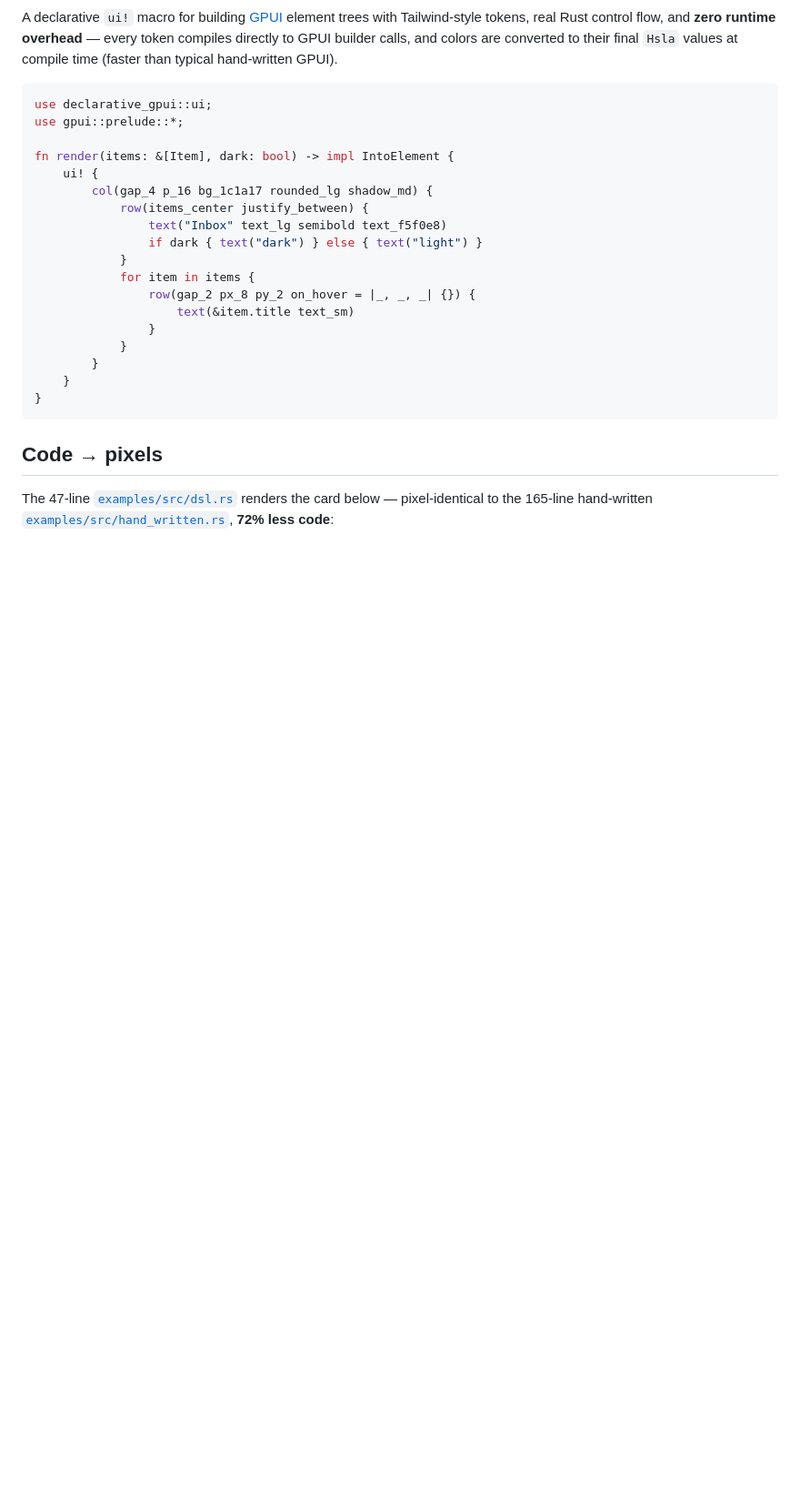
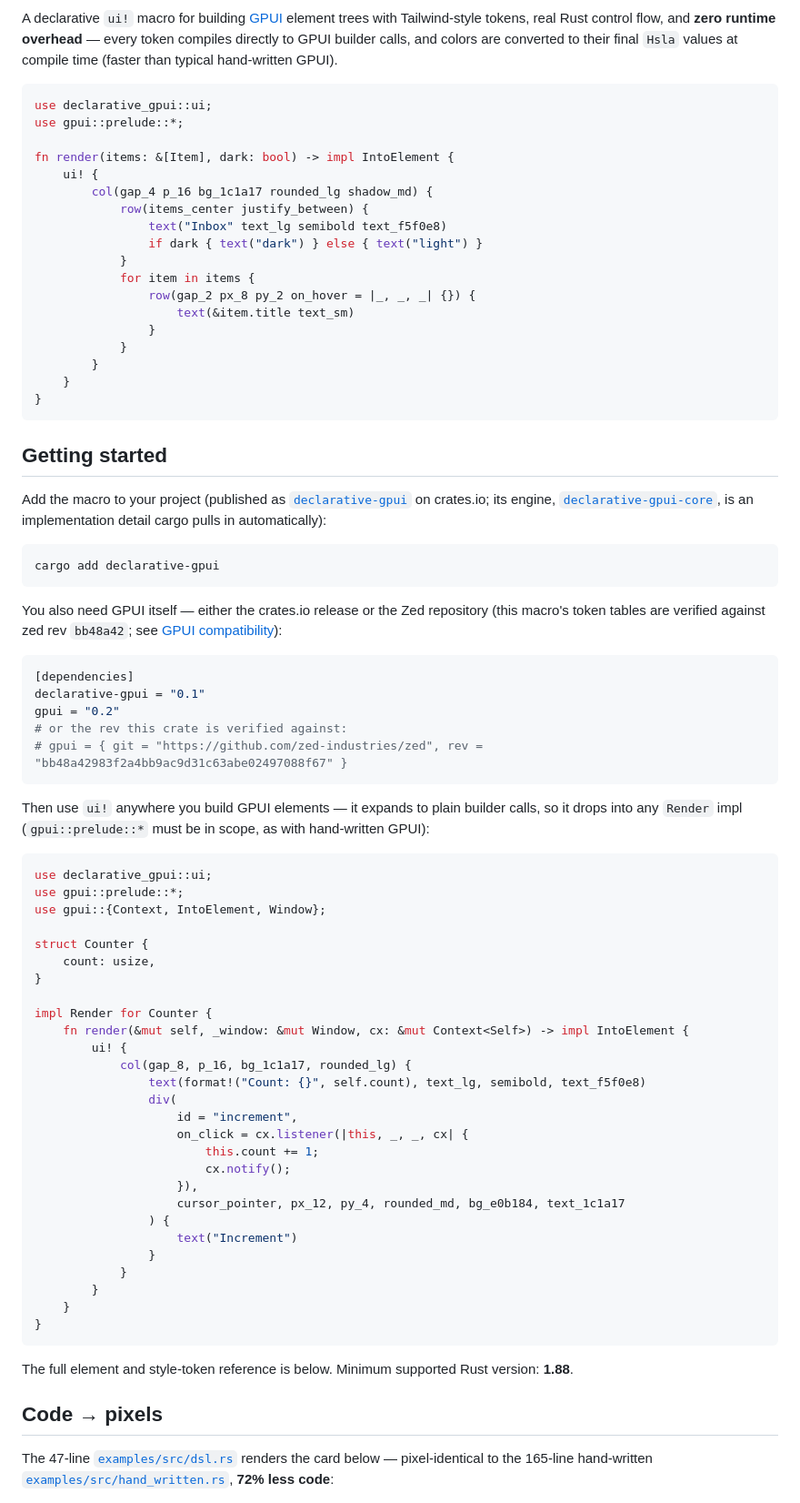
Before and after one commit to DevPlus31/declarative-gpui, a Markdown page: README.md, the part around one of its changes. Shown at 91% size. Rendered like a GitHub page; blank space fills up the shorter version.

Commit message:
README: badges, Getting started section, crates.io links, MSRV
Co-Authored-By: Claude Fable 5 <noreply@anthropic.com>

````diff
--- a/README.md
+++ b/README.md
@@ -26,6 +31,66 @@ fn render(items: &[Item], dark: bool) -> impl IntoElement {
     }
 }
 ```
+
+## Getting started
+
+Add the macro to your project (published as
+[`declarative-gpui`](https://crates.io/crates/declarative-gpui) on crates.io;
+its engine, [`declarative-gpui-core`](https://crates.io/crates/declarative-gpui-core),
+is an implementation detail cargo pulls in automatically):
+
+```sh
+cargo add declarative-gpui
+```
+
+You also need GPUI itself — either the crates.io release or the Zed
+repository (this macro's token tables are verified against zed rev
+`bb48a42`; see [GPUI compatibility](#gpui-compatibility)):
+
+```toml
+[dependencies]
+declarative-gpui = "0.1"
+gpui = "0.2"
+# or the rev this crate is verified against:
+# gpui = { git = "https://github.com/zed-industries/zed", rev = "bb48a42983f2a4bb9ac9d31c63abe02497088f67" }
+```
+
+Then use `ui!` anywhere you build GPUI elements — it expands to plain
+builder calls, so it drops into any `Render` impl (`gpui::prelude::*` must
+be in scope, as with hand-written GPUI):
+
+```rust
+use declarative_gpui::ui;
+use gpui::prelude::*;
+use gpui::{Context, IntoElement, Window};
+
+struct Counter {
+    count: usize,
+}
+
+impl Render for Counter {
+    fn render(&mut self, _window: &mut Window, cx: &mut Context<Self>) -> impl IntoElement {
+        ui! {
+            col(gap_8, p_16, bg_1c1a17, rounded_lg) {
+                text(format!("Count: {}", self.count), text_lg, semibold, text_f5f0e8)
+                div(
+                    id = "increment",
+                    on_click = cx.listener(|this, _, _, cx| {
+                        this.count += 1;
+                        cx.notify();
+                    }),
+                    cursor_pointer, px_12, py_4, rounded_md, bg_e0b184, text_1c1a17
+                ) {
+                    text("Increment")
+                }
+            }
+        }
+    }
+}
+```
+
+The full element and style-token reference is below. Minimum supported Rust
+version: **1.88**.
 
 ## Code → pixels
 
````
Also changed, not shown: other parts of README.md (+5 -0 lines).
